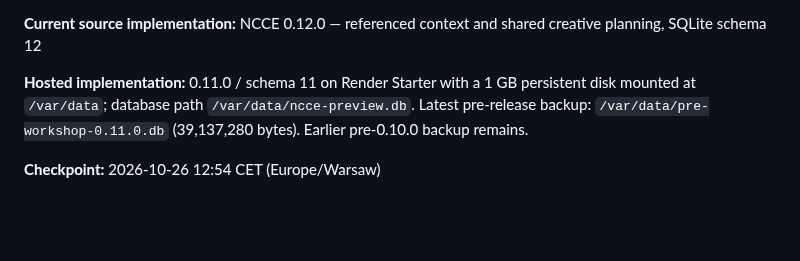
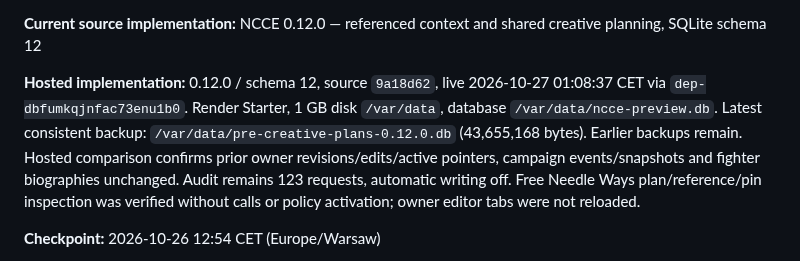
Before and after one commit to fryndlz/NCCE, a Markdown page: docs/HANDOFF_STATUS.md, the part around the change. Rendered like a GitHub page; blank space fills up the shorter version.

```diff
--- a/docs/HANDOFF_STATUS.md
+++ b/docs/HANDOFF_STATUS.md
@@ -16,7 +16,7 @@ The owner has now reviewed all three comparison pairs: territory neither (lean A
 
 **Current source implementation:** NCCE 0.12.0 — referenced context and shared creative planning, SQLite schema 12
 
-**Hosted implementation:** 0.11.0 / schema 11 on Render Starter with a 1 GB persistent disk mounted at `/var/data`; database path `/var/data/ncce-preview.db`. Latest pre-release backup: `/var/data/pre-workshop-0.11.0.db` (39,137,280 bytes). Earlier pre-0.10.0 backup remains.
+**Hosted implementation:** 0.12.0 / schema 12, source `9a18d62`, live 2026-10-27 01:08:37 CET via `dep-dbfumkqjnfac73enu1b0`. Render Starter, 1 GB disk `/var/data`, database `/var/data/ncce-preview.db`. Latest consistent backup: `/var/data/pre-creative-plans-0.12.0.db` (43,655,168 bytes). Earlier backups remain. Hosted comparison confirms prior owner revisions/edits/active pointers, campaign events/snapshots and fighter biographies unchanged. Audit remains 123 requests, automatic writing off. Free Needle Ways plan/reference/pin inspection was verified without calls or policy activation; owner editor tabs were not reloaded.
 
 **Checkpoint:** 2026-10-26 12:54 CET (Europe/Warsaw)
 
```
Also changed, not shown: CHANGELOG.md (+2 -0 lines).
